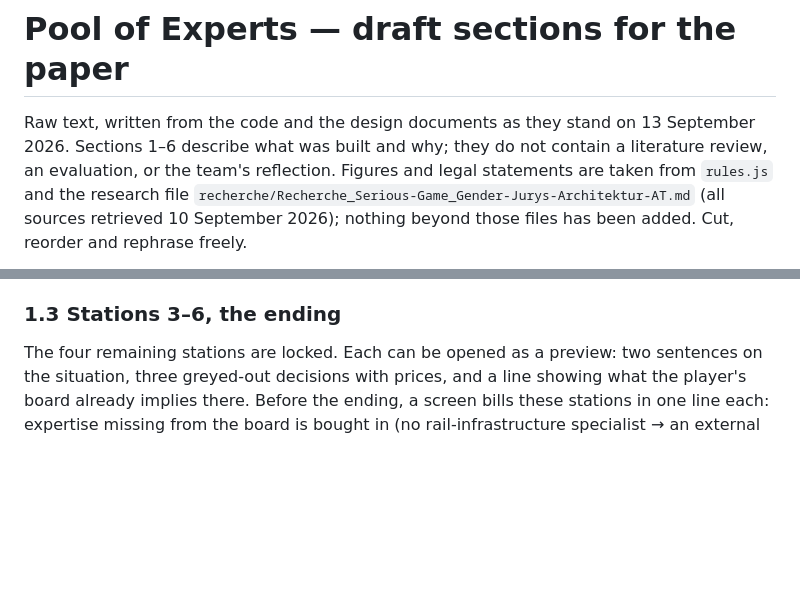
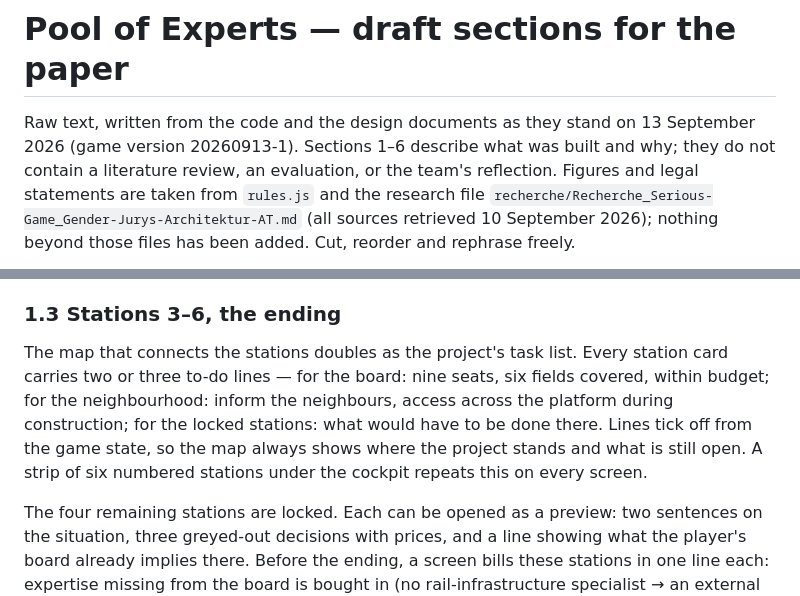
Before and after one commit to annek77/GAME-6, a Markdown page: PAPER-DRAFT-game-sections.md, 2 parts joined by grey strips. Rendered like a GitHub page; blank space fills up the shorter version.

Commit message:
Paper-Entwurf und Konzeptstand um die Aufgabenliste auf der Karte ergaenzt

```diff
--- a/PAPER-DRAFT-game-sections.md
+++ b/PAPER-DRAFT-game-sections.md
@@ -1,6 +1,7 @@
 # Pool of Experts — draft sections for the paper
 
-Raw text, written from the code and the design documents as they stand on 13 September 2026.
+Raw text, written from the code and the design documents as they stand on 13 September 2026
+(game version 20260913-1).
 Sections 1–6 describe what was built and why; they do not contain a literature review, an
 evaluation, or the team's reflection. Figures and legal statements are taken from `rules.js`
 and the research file `recherche/Recherche_Serious-Game_Gender-Jurys-Architektur-AT.md`
@@ -122,6 +123,13 @@ does not cover the building site. The player can fund a temporary ramp and lift
 signpost a detour through the station, or defer the question to the new building.
 
 ### 1.3 Stations 3–6, the ending
+
+The map that connects the stations doubles as the project's task list. Every station card
+carries two or three to-do lines — for the board: nine seats, six fields covered, within
+budget; for the neighbourhood: inform the neighbours, access across the platform during
+construction; for the locked stations: what would have to be done there. Lines tick off from
+the game state, so the map always shows where the project stands and what is still open. A
+strip of six numbered stations under the cockpit repeats this on every screen.
 
 The four remaining stations are locked. Each can be opened as a preview: two sentences on the
 situation, three greyed-out decisions with prices, and a line showing what the player's board
```
Also changed, not shown: KONZEPT-STAND.md (+2 -1 lines).
